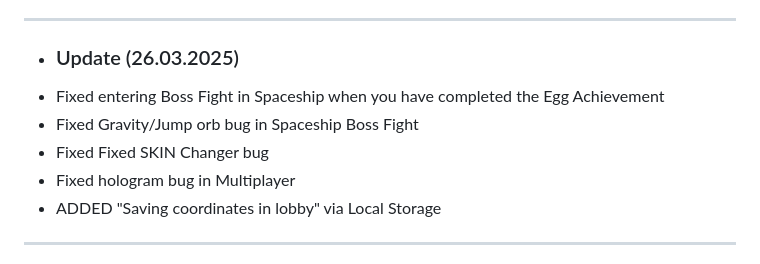
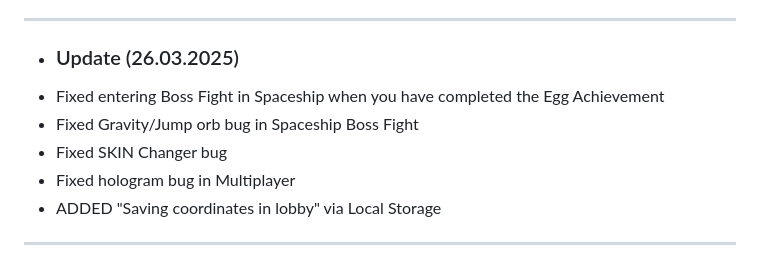
Before and after one commit to PhilipBuresh/Leap-and-Run, a Markdown page: README.md, the part around the change. Drawn GitHub-style.

```diff
--- a/README.md
+++ b/README.md
@@ -9,7 +9,7 @@ __________________________
 - <h3>Update (26.03.2025)</h3>
 - Fixed entering Boss Fight in Spaceship when you have completed the Egg Achievement
 - Fixed Gravity/Jump orb bug in Spaceship Boss Fight
-- Fixed Fixed SKIN Changer bug
+- Fixed SKIN Changer bug
 - Fixed hologram bug in Multiplayer
 - ADDED "Saving coordinates in lobby" via Local Storage
 __________________________
```
